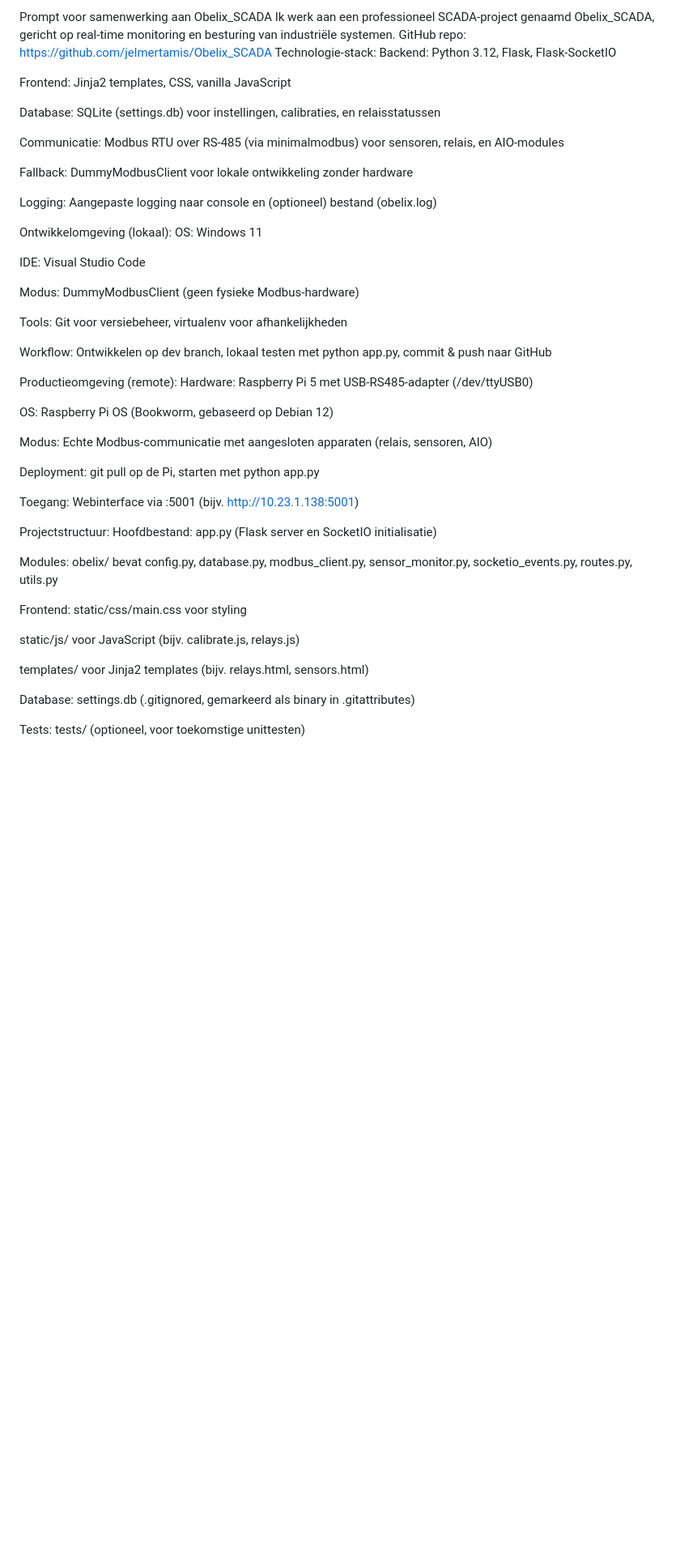
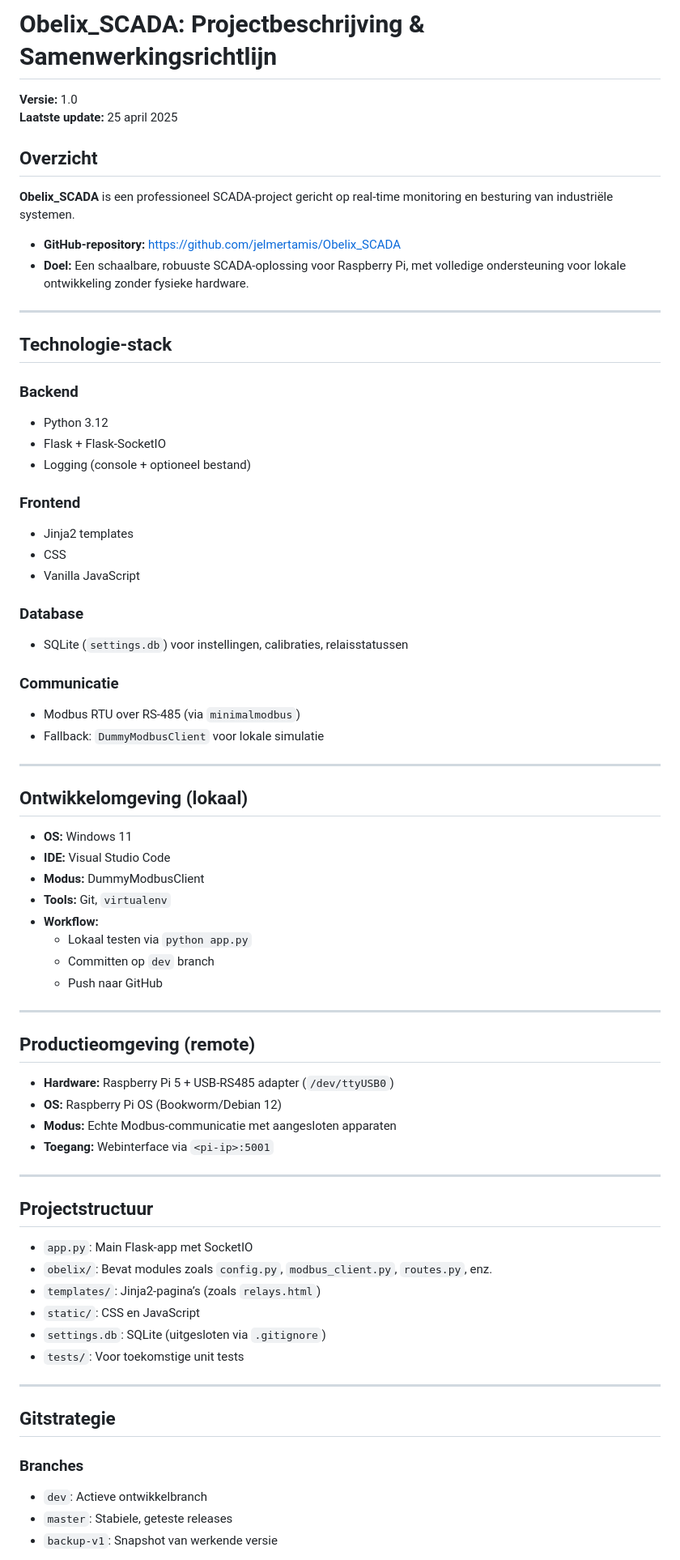
Before and after one commit to jelmertamis/Obelix_SCADA, a Markdown page: prompt.md, the part around the change printed below. Shown: that part at 81% size. Drawn GitHub-style; blank space fills up the shorter version.

Commit message:
dev prompt vernieuwd

```diff
--- a/prompt.md
+++ b/prompt.md
@@ -1,54 +1,75 @@
-Prompt voor samenwerking aan Obelix_SCADA
-Ik werk aan een professioneel SCADA-project genaamd Obelix_SCADA, gericht op real-time monitoring en besturing van industriële systemen.
- GitHub repo: https://github.com/jelmertamis/Obelix_SCADA
- Technologie-stack:
-Backend: Python 3.12, Flask, Flask-SocketIO
+# Obelix_SCADA: Projectbeschrijving & Samenwerkingsrichtlijn
 
-Frontend: Jinja2 templates, CSS, vanilla JavaScript
+**Versie:** 1.0
+**Laatste update:** 25 april 2025
 
-Database: SQLite (settings.db) voor instellingen, calibraties, en relaisstatussen
+## Overzicht
 
-Communicatie: Modbus RTU over RS-485 (via minimalmodbus) voor sensoren, relais, en AIO-modules
+**Obelix_SCADA** is een professioneel SCADA-project gericht op real-time monitoring en besturing van industriële systemen.
 
-Fallback: DummyModbusClient voor lokale ontwikkeling zonder hardware
+- **GitHub-repository:** https://github.com/jelmertamis/Obelix_SCADA
+- **Doel:** Een schaalbare, robuuste SCADA-oplossing voor Raspberry Pi, met volledige ondersteuning voor lokale ontwikkeling zonder fysieke hardware.
 
-Logging: Aangepaste logging naar console en (optioneel) bestand (obelix.log)
+---
 
- Ontwikkelomgeving (lokaal):
-OS: Windows 11
+## Technologie-stack
 
-IDE: Visual Studio Code
+### Backend
+- Python 3.12
+- Flask + Flask-SocketIO
+- Logging (console + optioneel bestand)
 
-Modus: DummyModbusClient (geen fysieke Modbus-hardware)
+### Frontend
+- Jinja2 templates
+- CSS
+- Vanilla JavaScript
 
-Tools: Git voor versiebeheer, virtualenv voor afhankelijkheden
+### Database
+- SQLite (`settings.db`) voor instellingen, calibraties, relaisstatussen
 
-Workflow: Ontwikkelen op dev branch, lokaal testen met python app.py, commit & push naar GitHub
+### Communicatie
+- Modbus RTU over RS-485 (via `minimalmodbus`)
+- Fallback: `DummyModbusClient` voor lokale simulatie
 
- Productieomgeving (remote):
-Hardware: Raspberry Pi 5 met USB-RS485-adapter (/dev/ttyUSB0)
+---
 
-OS: Raspberry Pi OS (Bookworm, gebaseerd op Debian 12)
+## Ontwikkelomgeving (lokaal)
 
-Modus: Echte Modbus-communicatie met aangesloten apparaten (relais, sensoren, AIO)
+- **OS:** Windows 11
+- **IDE:** Visual Studio Code
+- **Modus:** DummyModbusClient
+- **Tools:** Git, `virtualenv`
+- **Workflow:**
+  - Lokaal testen via `python app.py`
+  - Committen op `dev` branch
+  - Push naar GitHub
 
-Deployment: git pull op de Pi, starten met python app.py
+---
 
-Toegang: Webinterface via <pi-ip>:5001 (bijv. http://10.23.1.138:5001)
+## Productieomgeving (remote)
 
- Projectstructuur:
-Hoofdbestand: app.py (Flask server en SocketIO initialisatie)
+- **Hardware:** Raspberry Pi 5 + USB-RS485 adapter (`/dev/ttyUSB0`)
+- **OS:** Raspberry Pi OS (Bookworm/Debian 12)
+- **Modus:** Echte Modbus-communicatie met aangesloten apparaten
+- **Toegang:** Webinterface via `<pi-ip>:5001`
 
-Modules: obelix/ bevat config.py, database.py, modbus_client.py, sensor_monitor.py, socketio_events.py, routes.py, utils.py
+---
 
-Frontend:
-static/css/main.css voor styling
+## Projectstructuur
 
-static/js/ voor JavaScript (bijv. calibrate.js, relays.js)
+- `app.py`: Main Flask-app met SocketIO
+- `obelix/`: Bevat modules zoals `config.py`, `modbus_client.py`, `routes.py`, enz.
+- `templates/`: Jinja2-pagina’s (zoals `relays.html`)
+- `static/`: CSS en JavaScript
+- `settings.db`: SQLite (uitgesloten via `.gitignore`)
+- `tests/`: Voor toekomstige unit tests
 
-templates/ voor Jinja2 templates (bijv. relays.html, sensors.html)
+---
 
-Database: settings.db (.gitignored, gemarkeerd als binary in .gitattributes)
+## Gitstrategie
 
-Tests: tests/ (optioneel, voor toekomstige unittesten)
+### Branches
+- `dev`: Actieve ontwikkelbranch
+- `master`: Stabiele, geteste releases
+- `backup-v1`: Snapshot van werkende versie
 
```
Also changed, not shown: other parts of prompt.md (+34 -78 lines).
